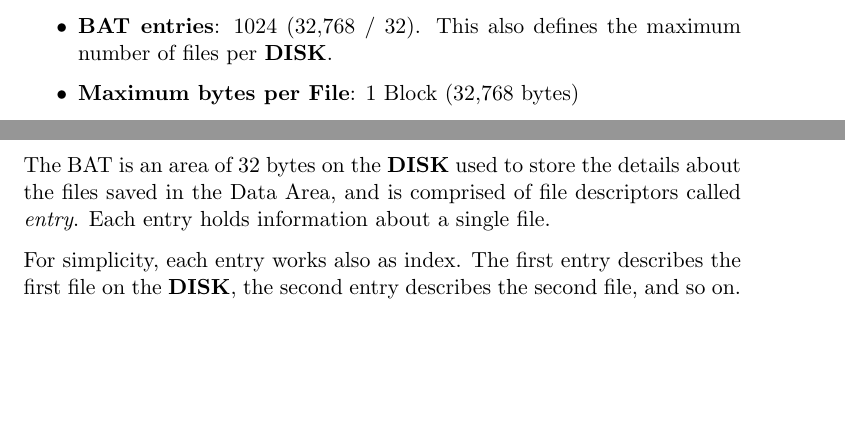
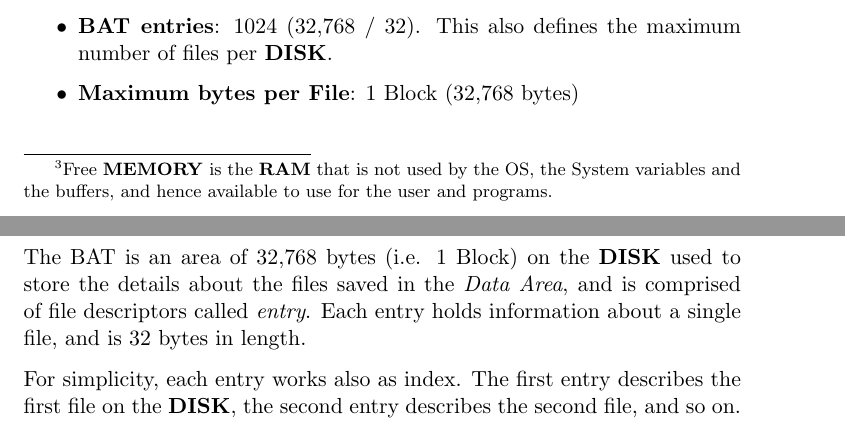
Before and after one commit to dasta400/dzOS, a LaTeX document (docs/programmer_guide/dastaZ80 Manual - Programmer’s Reference Guide.tex, which reads docs/programmer_guide/sections/dzfs.tex): two parts of pages 53 and 55 of 73, joined at a grey line, cut so that both start at the same text, the shorter picture padded with empty space. Compiled offline with pdfLaTeX.

Commit message:
Corrected BAT section on Programmer's Guide

```diff
--- a/docs/programmer_guide/sections/dzfs.tex
+++ b/docs/programmer_guide/sections/dzfs.tex
@@ -16,3 +13,7 @@ store only a single file}.
+used by the OS, the System variables and the buffers, and hence available to use
+for the user and programs.} of the dastaZ80 is about 48,096 bytes, it makes no
+sense to have files bigger than that, as will not fit. Therefore, DZFS defines
+that \textit{a Block can store only a single file}.
 
 dastaZ80 access the \textbf{DISK} via Logical Block Addressing (LBA), which
 is a particularly simple linear addressing schema, in which each sector is
@@ -132,10 +133,10 @@ Where:
         % ==========================================================================
         \subsubsection{Block Allocation Table (BAT)}
         % ==========================================================================
-        The BAT is an area of 32 bytes on the \textbf{DISK} used to store the
-        details about the files saved in the Data Area, and is comprised of file
-        descriptors called \textit{entry}. Each entry holds information about a
-        single file.
+        The BAT is an area of 32,768 bytes (i.e. 1 Block) on the \textbf{DISK}
+        used to store the  details about the files saved in the \textit{Data
+        Area}, and is comprised of file descriptors called \textit{entry}. Each
+        entry holds information about a single file, and is 32 bytes in length.
 
         For simplicity, each entry works also as index. The first entry
         describes the first file on the \textbf{DISK}, the second entry
```
Also changed, not shown: docs/programmer_guide/dastaZ80 Manual - Programmer’s Reference Guide.pdf, docs/programmer_guide/dastaZ80 Manual - Programmer’s Reference Guide.tex (line endings or trailing spaces), docs/programmer_guide/sections/dzfs.tex (11 more changed lines).
